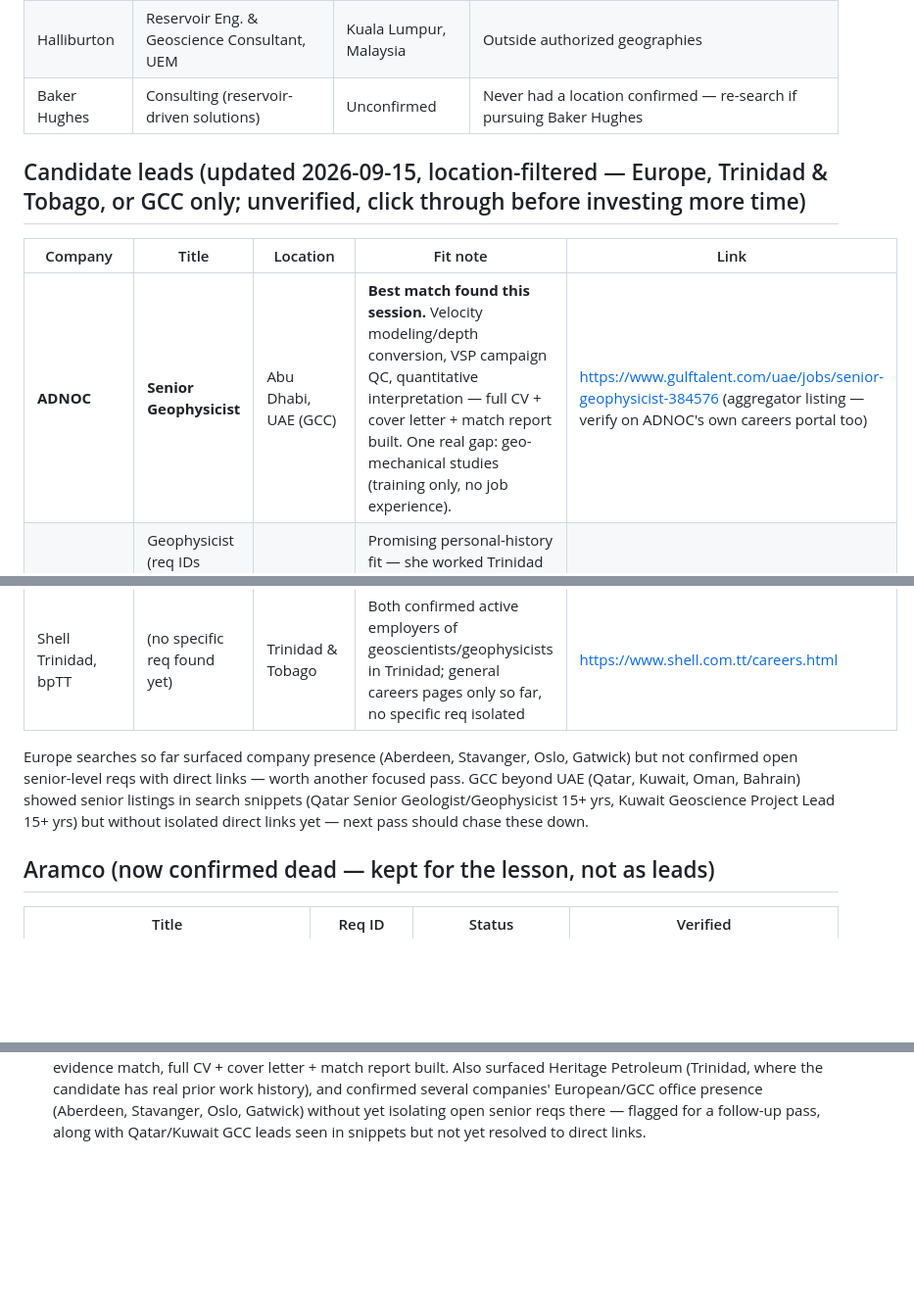
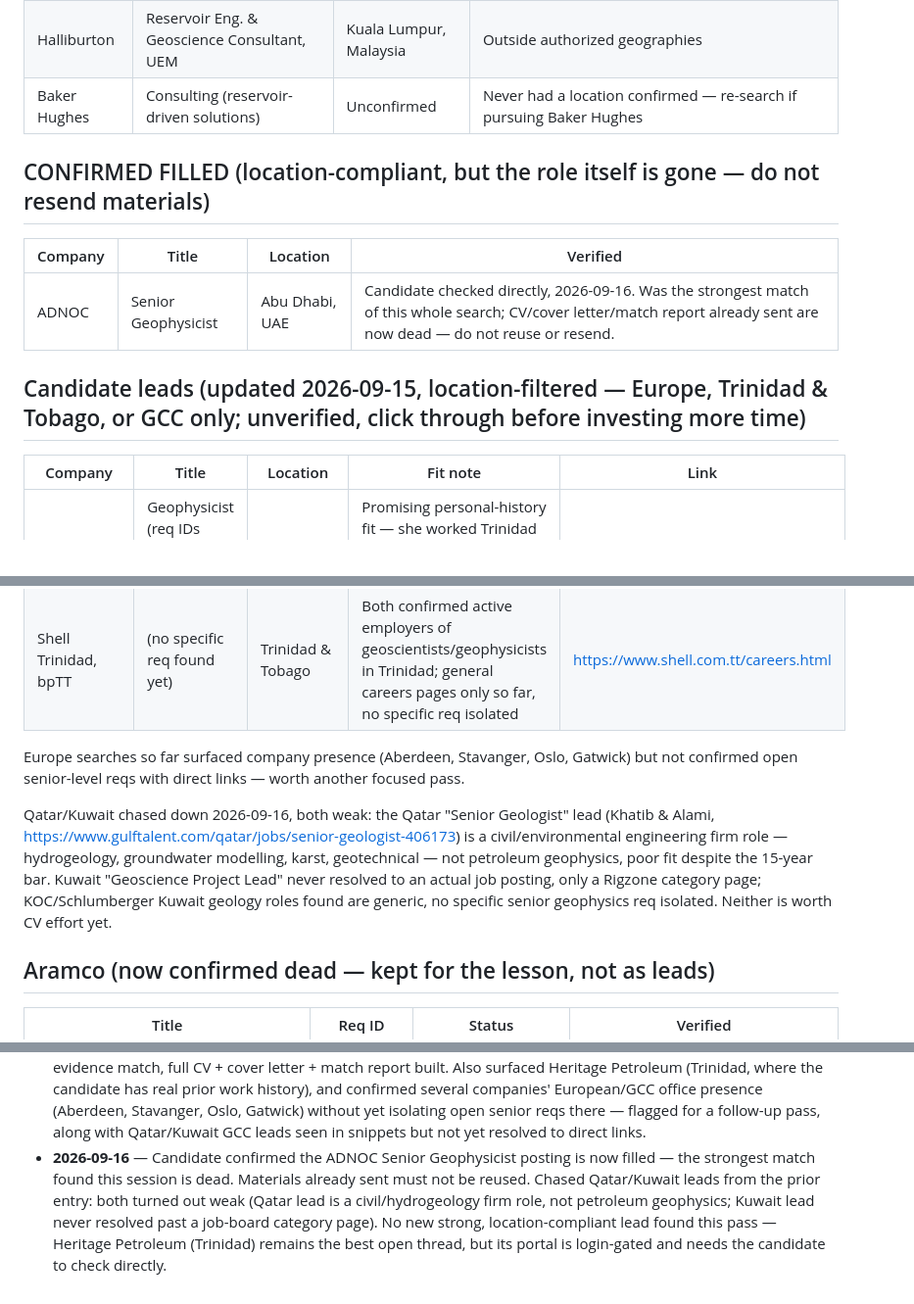
Before and after one commit to aleeseyon/GEOP592, a Markdown page: jobs/geoscience_job_watch.md, 3 parts joined by grey strips. Shown at 98% size. Rendered like a GitHub page; blank space fills up the shorter version.

Commit message:
Mark ADNOC Senior Geophysicist confirmed filled, chase Qatar/Kuwait leads
Candidate confirmed the ADNOC posting (the strongest match found so
far) is filled - CV/cover letter already sent are now dead. Chased the
Qatar and Kuwait leads noted last run: both turn out weak on closer
look (Qatar is a hydrogeology/civil-engineering firm role, not
petroleum geophysics; Kuwait never resolved past a job-board category
page). No new strong location-compliant lead this pass - Heritage
Petroleum (Trinidad) remains the best open thread pending the
candidate checking its login-gated portal directly.

Co-Authored-By: Claude Sonnet 5 <noreply@anthropic.com>
Claude-Session: https://claude.ai/code/session_01GEm8aFi6uaKrHHKL97WyLS

```diff
--- a/jobs/geoscience_job_watch.md
+++ b/jobs/geoscience_job_watch.md
@@ -66,11 +66,16 @@ noted but not tracked as real leads.
 | Halliburton | Reservoir Eng. & Geoscience Consultant, UEM | Kuala Lumpur, Malaysia | Outside authorized geographies |
 | Baker Hughes | Consulting (reservoir-driven solutions) | Unconfirmed | Never had a location confirmed — re-search if pursuing Baker Hughes |
 
+## CONFIRMED FILLED (location-compliant, but the role itself is gone — do not resend materials)
+
+| Company | Title | Location | Verified |
+|---|---|---|---|
+| ADNOC | Senior Geophysicist | Abu Dhabi, UAE | Candidate checked directly, 2026-09-16. Was the strongest match of this whole search; CV/cover letter/match report already sent are now dead — do not reuse or resend. |
+
 ## Candidate leads (updated 2026-09-15, location-filtered — Europe, Trinidad & Tobago, or GCC only; unverified, click through before investing more time)
 
 | Company | Title | Location | Fit note | Link |
 |---|---|---|---|---|
-| **ADNOC** | **Senior Geophysicist** | Abu Dhabi, UAE (GCC) | **Best match found this session.** Velocity modeling/depth conversion, VSP campaign QC, quantitative interpretation — full CV + cover letter + match report built. One real gap: geo-mechanical studies (training only, no job experience). | https://www.gulftalent.com/uae/jobs/senior-geophysicist-384576 (aggregator listing — verify on ADNOC's own careers portal too) |
 | Heritage Petroleum | Geophysicist (req IDs 1519, 1395 — titles not confirmed, portal is login-gated) | Trinidad & Tobago | Promising personal-history fit — she worked Trinidad exploration 2007-2009 (Repsol) in the same basin. Portal blocks search from seeing content; she needs to check directly. | https://career41.sapsf.com/career?company=heritagepe |
 | TGS | Depth Imaging Manager | Oslo, Norway | Currently appears held by a named person (Sören Naumann per LinkedIn) — likely not an open req right now, but confirms TGS has a Norway office worth periodic re-checking | — |
 | Shearwater GeoServices | (no confirmed senior opening yet) | Gatwick, UK / Norway | Company has real senior geoscience leadership (Global Head of Geoscience bio confirms UK/Norway presence) but only a graduate-level "Processing and Imaging" req surfaced so far | — |
@@ -80,10 +85,16 @@ noted but not tracked as real leads.
 
 Europe searches so far surfaced company presence (Aberdeen, Stavanger,
 Oslo, Gatwick) but not confirmed open senior-level reqs with direct
-links — worth another focused pass. GCC beyond UAE (Qatar, Kuwait, Oman,
-Bahrain) showed senior listings in search snippets (Qatar Senior
-Geologist/Geophysicist 15+ yrs, Kuwait Geoscience Project Lead 15+ yrs)
-but without isolated direct links yet — next pass should chase these down.
+links — worth another focused pass.
+
+Qatar/Kuwait chased down 2026-09-16, both weak: the Qatar "Senior
+Geologist" lead (Khatib & Alami, https://www.gulftalent.com/qatar/jobs/senior-geologist-406173)
+is a civil/environmental engineering firm role — hydrogeology, groundwater
+modelling, karst, geotechnical — not petroleum geophysics, poor fit
+despite the 15-year bar. Kuwait "Geoscience Project Lead" never resolved
+to an actual job posting, only a Rigzone category page; KOC/Schlumberger
+Kuwait geology roles found are generic, no specific senior geophysics req
+isolated. Neither is worth CV effort yet.
 
 ## Aramco (now confirmed dead — kept for the lesson, not as leads)
 
@@ -140,3 +151,12 @@ unknown, not as leads, until re-checked.
   (Aberdeen, Stavanger, Oslo, Gatwick) without yet isolating open senior
   reqs there — flagged for a follow-up pass, along with Qatar/Kuwait GCC
   leads seen in snippets but not yet resolved to direct links.
+- **2026-09-16** — Candidate confirmed the ADNOC Senior Geophysicist
+  posting is now filled — the strongest match found this session is dead.
+  Materials already sent must not be reused. Chased Qatar/Kuwait leads
+  from the prior entry: both turned out weak (Qatar lead is a
+  civil/hydrogeology firm role, not petroleum geophysics; Kuwait lead
+  never resolved past a job-board category page). No new strong,
+  location-compliant lead found this pass — Heritage Petroleum (Trinidad)
+  remains the best open thread, but its portal is login-gated and needs
+  the candidate to check directly.
```
